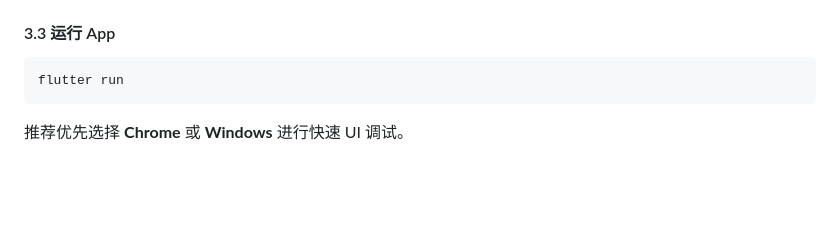
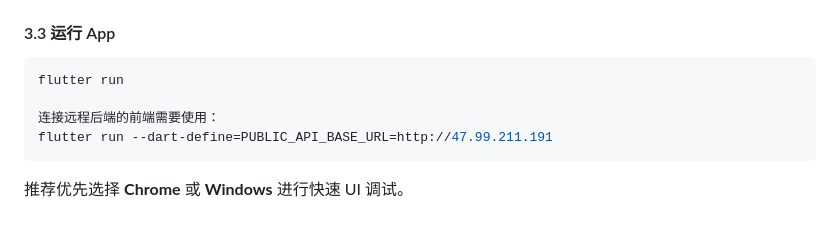
Before and after one commit to Calmer2024/MuseLens, a Markdown page: README.md, the part around the change. Rendered like a GitHub page; blank space fills up the shorter version.

````diff
--- a/README.md
+++ b/README.md
@@ -347,6 +347,9 @@ class ApiConstants {
 
 ```Bash
 flutter run
+
+连接远程后端的前端需要使用：
+flutter run --dart-define=PUBLIC_API_BASE_URL=http://47.99.211.191
 ```
 
 推荐优先选择 **Chrome** 或 **Windows** 进行快速 UI 调试。
````
